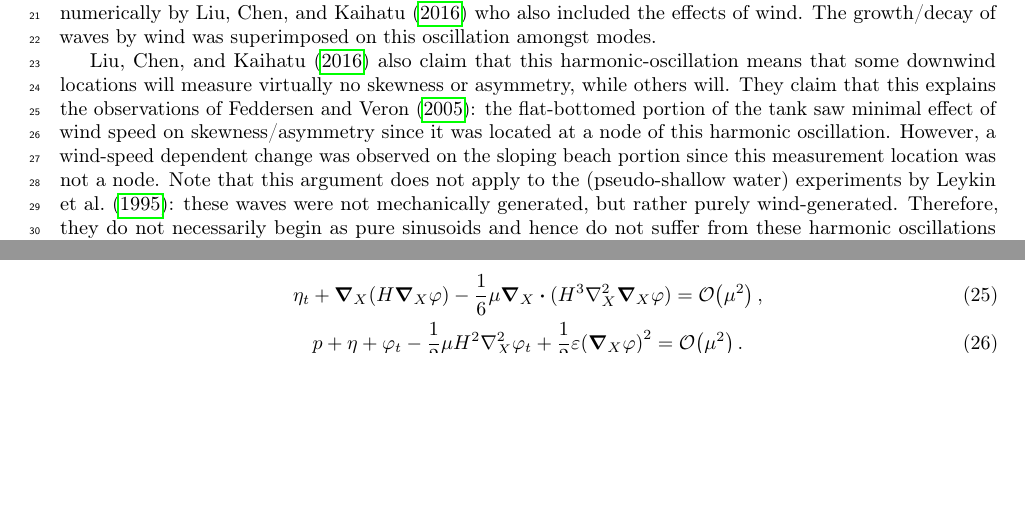
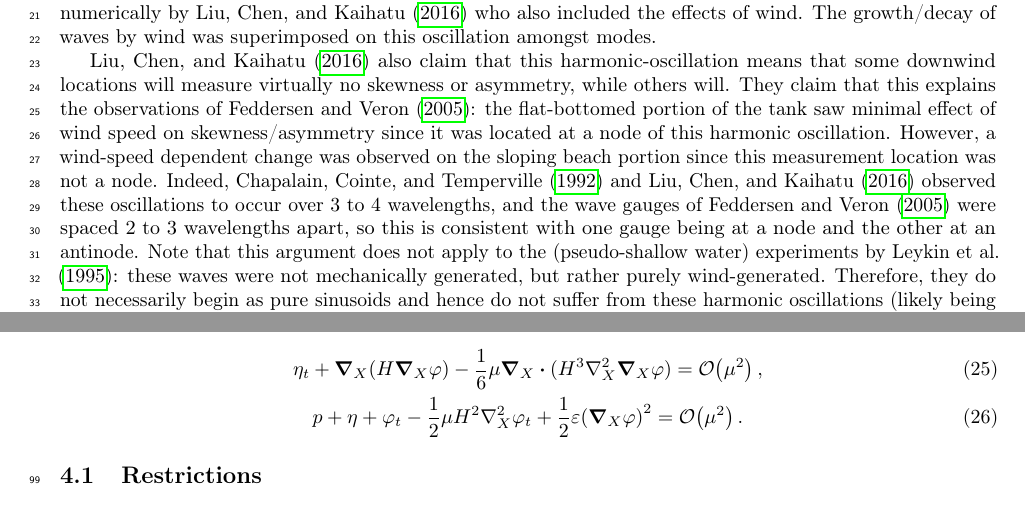
Before and after one commit to TZdyrski/WindWaveShape-ShallowWater, a LaTeX paper (ShallowWaterBiphaseManuscript.tex): two parts of pages 1 and 4 of 11 before the commit and two parts of pages 1 and 5 of 11 after it, joined at a grey line, cut so that both start at the same text, the shorter picture padded with empty space. Compiled offline with pdfLaTeX.

Commit message:
Add commentary on number of wavelengths for recurrence.

```diff
--- a/ShallowWaterBiphaseManuscript.tex
+++ b/ShallowWaterBiphaseManuscript.tex
@@ -86,6 +86,11 @@ minimal effect of wind speed on skewness/asymmetry since it was located
 at a node of this harmonic oscillation.
 However, a wind-speed dependent change was observed on the sloping beach
 portion since this measurement location was not a node.
+Indeed, \textcite{chapalain1992observed,liu2016modeling} observed these
+oscillations to occur over \numrange{3}{4} wavelengths, and the
+wave gauges of \textcite{feddersen2005wind} were spaced \numrange{2}{3}
+wavelengths apart, so this is consistent with one gauge being at a node
+and the other at an antinode.
 Note that this argument does not apply to the (pseudo-shallow water)
 experiments by \textcite{leykin1995asymmetry}: these waves were not
 mechanically generated, but rather purely wind-generated.
```
